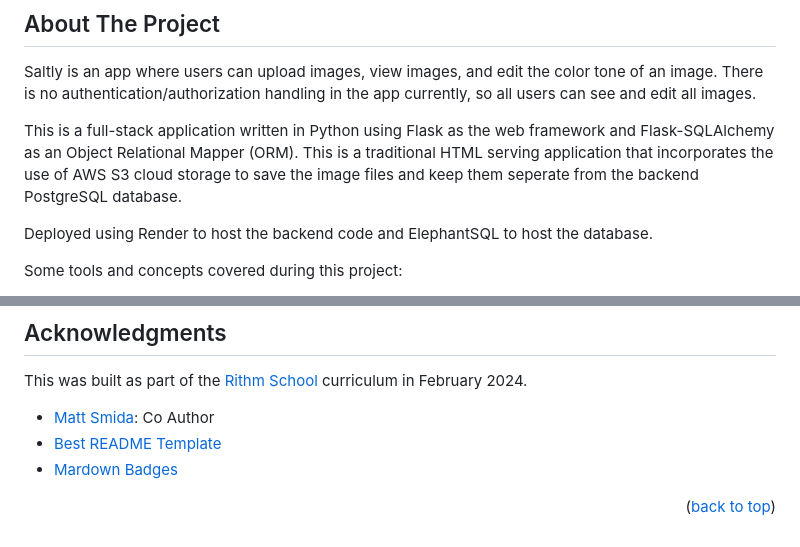
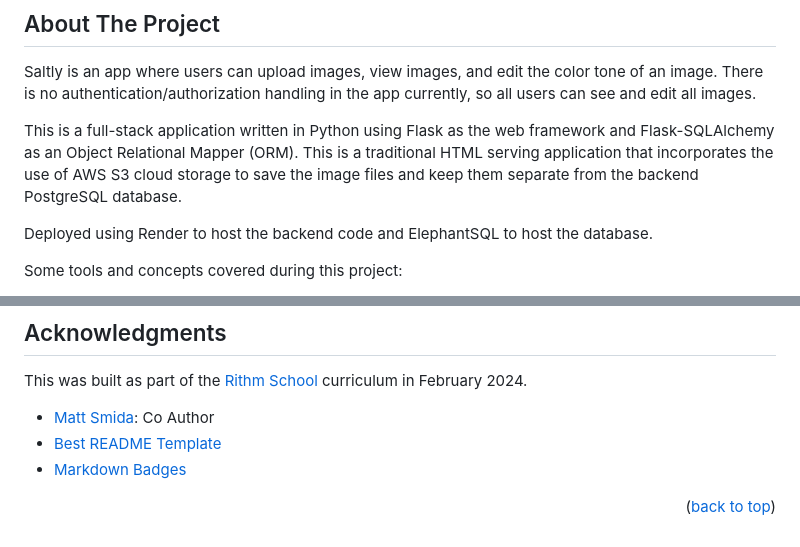
Before and after one commit to nickorsi/satly, a Markdown page: README.md, 2 parts joined by grey strips. Rendered like a GitHub page.

Commit message:
Edit minor spelling errors.

```diff
--- a/README.md
+++ b/README.md
@@ -76,7 +76,7 @@
 
 Saltly is an app where users can upload images, view images, and edit the color tone of an image. There is no authentication/authorization handling in the app currently, so all users can see and edit all images.
 
-This is a full-stack application written in Python using Flask as the web framework and Flask-SQLAlchemy as an Object Relational Mapper (ORM). This is a traditional HTML serving application that incorporates the use of AWS S3 cloud storage to save the image files and keep them seperate from the backend PostgreSQL database.
+This is a full-stack application written in Python using Flask as the web framework and Flask-SQLAlchemy as an Object Relational Mapper (ORM). This is a traditional HTML serving application that incorporates the use of AWS S3 cloud storage to save the image files and keep them separate from the backend PostgreSQL database.
 
 Deployed using Render to host the backend code and ElephantSQL to host the database.
 
@@ -205,7 +205,7 @@ This was built as part of the [Rithm School](https://www.rithmschool.com/) curri
 
 * [Matt Smida](https://github.com/mattsmida): Co Author
 * [Best README Template](https://github.com/othneildrew/Best-README-Template)
-* [Mardown Badges](https://github.com/Ileriayo/markdown-badges)
+* [Markdown Badges](https://github.com/Ileriayo/markdown-badges)
 
 <p align="right">(<a href="#readme-top">back to top</a>)</p>
 
```
